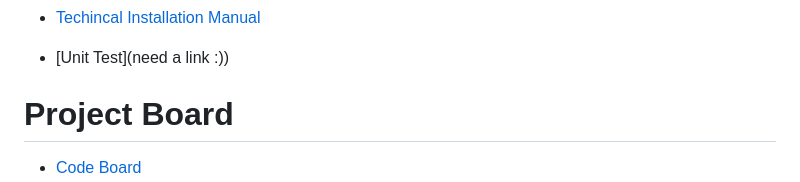
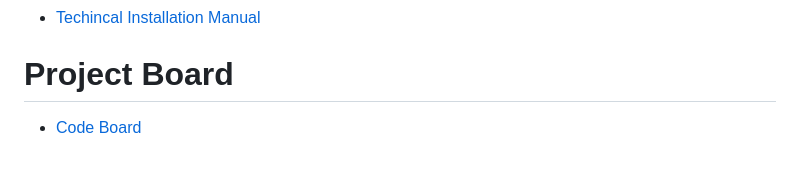
Before and after one commit to COS301-SE-2023/AI-Generated-Children-s-Stories, a Markdown page: README.md, the part around one of its changes. Drawn GitHub-style; blank space fills up the shorter version.

```diff
--- a/README.md
+++ b/README.md
@@ -35,6 +35,5 @@ AI Generated Children’s Stories is a mobile application that leverages cutting
 - [Techincal Installation Manual](none)
 
-- [Unit Test](need a link :))
 
 # Project Board
 - [Code Board](https://github.com/orgs/COS301-SE-2023/projects/22/views/1)
```
Also changed, not shown: other parts of README.md (+4 -4 lines).
